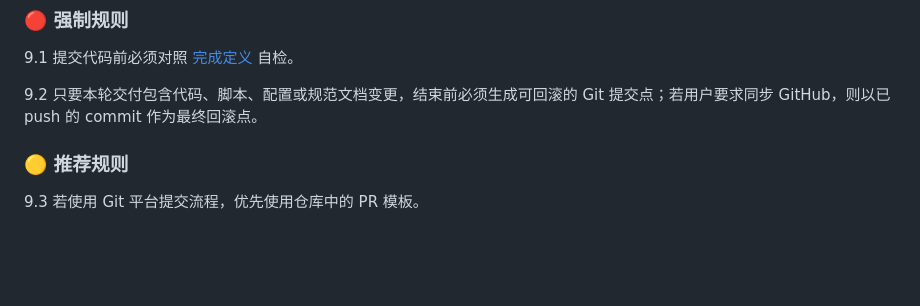
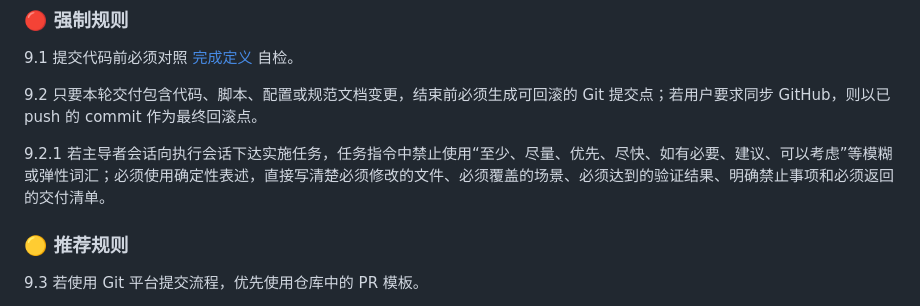
Before and after one commit to ives-shao/FalconX, a Markdown page: AGENTS.md, the part around the change. GitHub-like rendering; blank space fills up the shorter version.

Commit message:
docs: 新增确定性任务指挥规则

```diff
--- a/AGENTS.md
+++ b/AGENTS.md
@@ -419,6 +419,8 @@ FalconX 当前不再按 `Dev / Staging / Production` 放宽下面这些要求：
 
 9.2 只要本轮交付包含代码、脚本、配置或规范文档变更，结束前必须生成可回滚的 Git 提交点；若用户要求同步 GitHub，则以已 push 的 commit 作为最终回滚点。
 
+9.2.1 若主导者会话向执行会话下达实施任务，任务指令中禁止使用“至少、尽量、优先、尽快、如有必要、建议、可以考虑”等模糊或弹性词汇；必须使用确定性表述，直接写清楚必须修改的文件、必须覆盖的场景、必须达到的验证结果、明确禁止事项和必须返回的交付清单。
+
 ### 🟡 推荐规则
 
 9.3 若使用 Git 平台提交流程，优先使用仓库中的 PR 模板。
```
